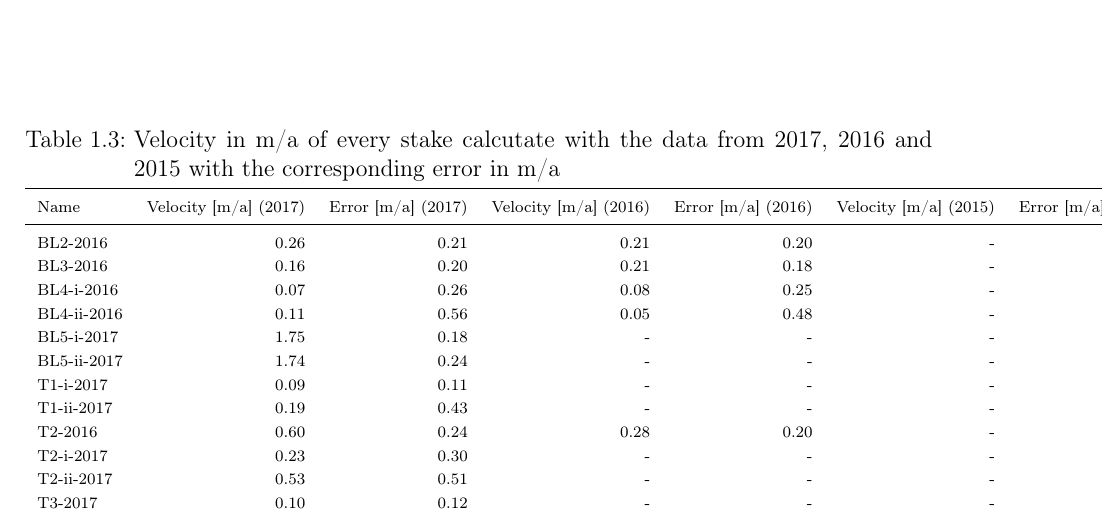
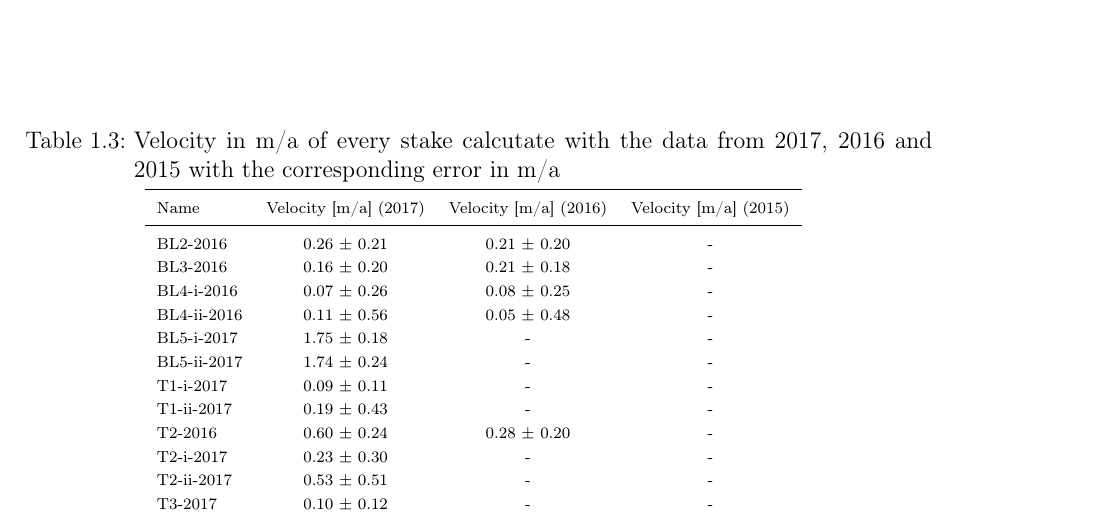
Before and after one commit to Standard24/SnowAirIceSea, a LaTeX thesis (protocol/Compile.tex, which reads protocol/tables/vel_tab.tex): part of page 12 of 15, cut so that both start at the same text. Compiled offline with pdfLaTeX; an older LaTeX class or package is replaced by its successor.

Commit message:
Fixed table for stake velocities

```diff
--- a/protocol/tables/vel_tab.tex
+++ b/protocol/tables/vel_tab.tex
@@ -1,17 +1,18 @@
-\begin{tabular}{lrrrrrr}
+\begin{tabular}{lcccccc}
 \toprule
-        Name &  Velocity [m/a] (2017) &  Error [m/a] (2017) &  Velocity [m/a] (2016) &  Error [m/a] (2016) &  Velocity [m/a] (2015) &  Error [m/a] (2015) \\
+        Name & Velocity [m/a] (2017) & Velocity [m/a] (2016) & Velocity [m/a] (2015) \\
 \midrule
-    BL2-2016 &                   0.26 &                0.21 &                   0.21 &                0.20 &                      - &                   - \\
-    BL3-2016 &                   0.16 &                0.20 &                   0.21 &                0.18 &                      - &                   - \\
-  BL4-i-2016 &                   0.07 &                0.26 &                   0.08 &                0.25 &                      - &                   - \\
- BL4-ii-2016 &                   0.11 &                0.56 &                   0.05 &                0.48 &                      - &                   - \\
-  BL5-i-2017 &                   1.75 &                0.18 &                      - &                   - &                      - &                   - \\
- BL5-ii-2017 &                   1.74 &                0.24 &                      - &                   - &                      - &                   - \\
-   T1-i-2017 &                   0.09 &                0.11 &                      - &                   - &                      - &                   - \\
-  T1-ii-2017 &                   0.19 &                0.43 &                      - &                   - &                      - &                   - \\
-     T2-2016 &                   0.60 &                0.24 &                   0.28 &                0.20 &                      - &                   - \\
-   T2-i-2017 &                   0.23 &                0.30 &                      - &                   - &                      - &                   - \\
-  T2-ii-2017 &                   0.53 &                0.51 &                      - &                   - &                      - &                   - \\
-     T3-2017 &                   0.10 &                0.12 &                      - &                   - &                      - &                   - \\
-     T4-2016 &                   0.13 &                0.38 &                   0.17 &                0.37 &                      - &                   - \\
+    BL2-2016 &       0.26 $\pm$ 0.21 &       0.21 $\pm$ 0.20 &                     - \\
+    BL3-2016 &       0.16 $\pm$ 0.20 &       0.21 $\pm$ 0.18 &                     - \\
+  BL4-i-2016 &       0.07 $\pm$ 0.26 &       0.08 $\pm$ 0.25 &                     - \\
+ BL4-ii-2016 &       0.11 $\pm$ 0.56 &       0.05 $\pm$ 0.48 &                     - \\
+  BL5-i-2017 &       1.75 $\pm$ 0.18 &                     - &                     - \\
+ BL5-ii-2017 &       1.74 $\pm$ 0.24 &                     - &                     - \\
+   T1-i-2017 &       0.09 $\pm$ 0.11 &                     - &                     - \\
+  T1-ii-2017 &       0.19 $\pm$ 0.43 &                     - &                     - \\
+     T2-2016 &       0.60 $\pm$ 0.24 &       0.28 $\pm$ 0.20 &                     - \\
+   T2-i-2017 &       0.23 $\pm$ 0.30 &                     - &                     - \\
+  T2-ii-2017 &       0.53 $\pm$ 0.51 &                     - &                     - \\
+     T3-2017 &       0.10 $\pm$ 0.12 &                     - &                     - \\
+     T4-2016 &       0.13 $\pm$ 0.38 &       0.17 $\pm$ 0.37 &                     - \\
+     T5-2016 &       0.30 $\pm$ 0.33 &       0.12 $\pm$ 0.22 &                     - \\
```
Also changed, not shown: code/stake_velocity.py (+18 -1 lines), protocol/tables/vel_tab.tex (9 more changed lines).
